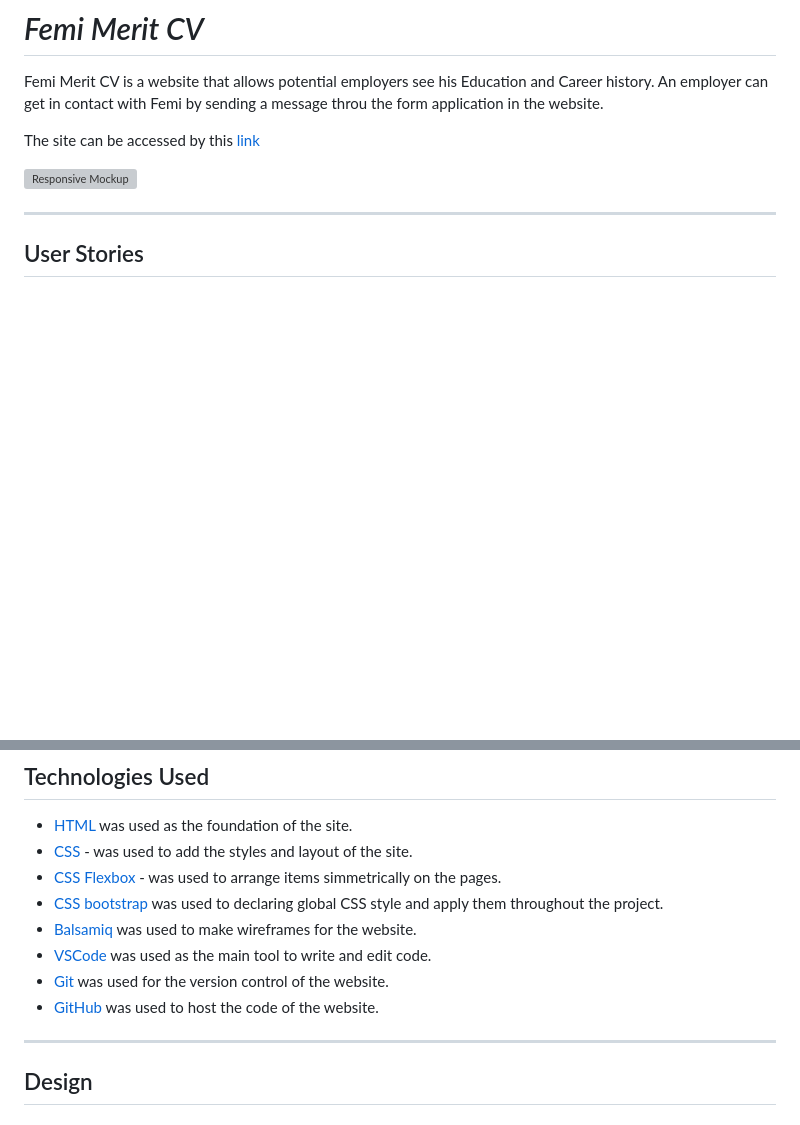
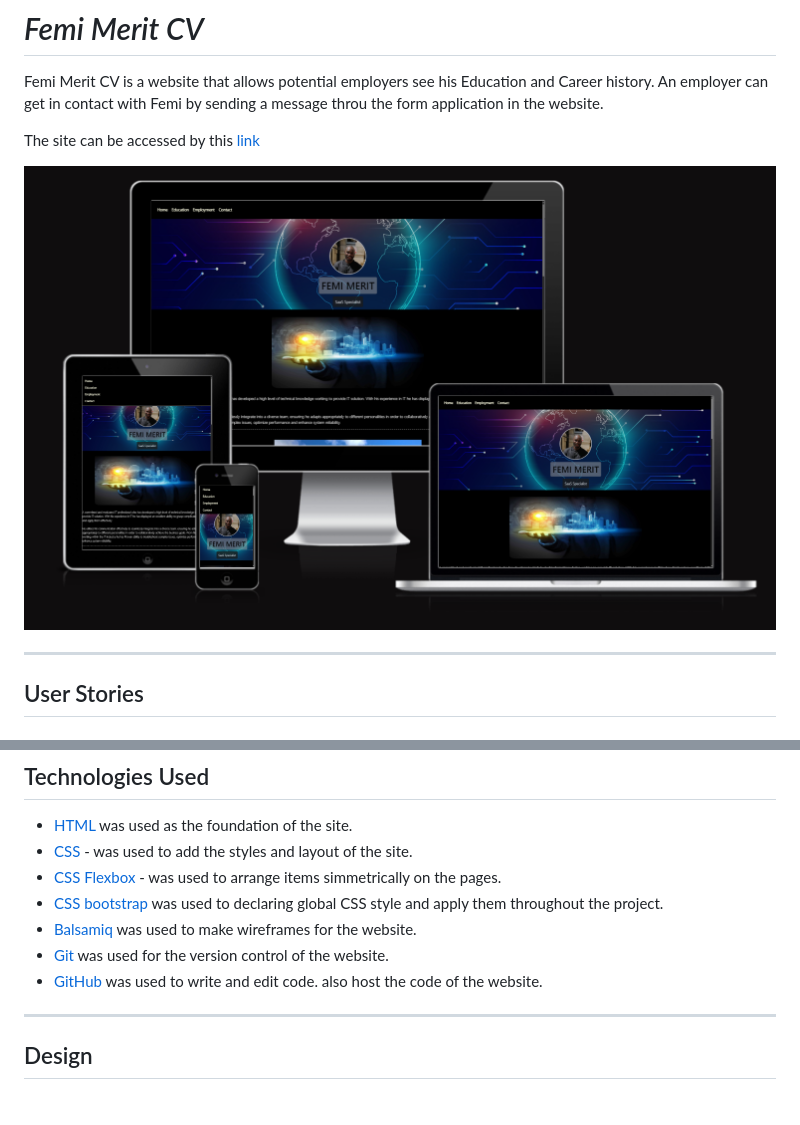
Before and after one commit to FemiMerit/Project1, a Markdown page: README.md, 2 parts joined by grey strips. Drawn GitHub-style; blank space fills up the shorter version; grey boxes are pictures that could not be loaded.

```diff
--- a/README.md
+++ b/README.md
@@ -6,7 +6,7 @@ Femi Merit CV is a website that allows potential employers see his Education and
 
 The site can be accessed by this [link](https://femimerit.github.io/Project1/)
 
-![Responsive Mockup](documentation/rmock-up.png)
+![Responsive Mockup](documentation/mock-up.png)
 
 
 ---
@@ -140,9 +140,8 @@ The site can be accessed by this [link](https://femimerit.github.io/Project1/)
 - [CSS Flexbox](https://developer.mozilla.org/en-US/docs/Learn/CSS/CSS_layout/Flexbox) - was used to arrange items simmetrically on the pages.
 - [CSS bootstrap](https://cdn.jsdelivr.net/npm/bootstrap@4/dist/css/bootstrap.min.css) was used to declaring global CSS style and apply them throughout the         project.
 - [Balsamiq](https://balsamiq.com/) was used to make wireframes for the website.
-- [VSCode](https://code.visualstudio.com/) was used as the main tool to write and edit code.
 - [Git](https://git-scm.com/) was used for the version control of the website.
-- [GitHub](https://github.com/) was used to host the code of the website.
+- [GitHub](https://github.com/) was used to write and edit code. also host the code of the website.
 
 
 ---
```
